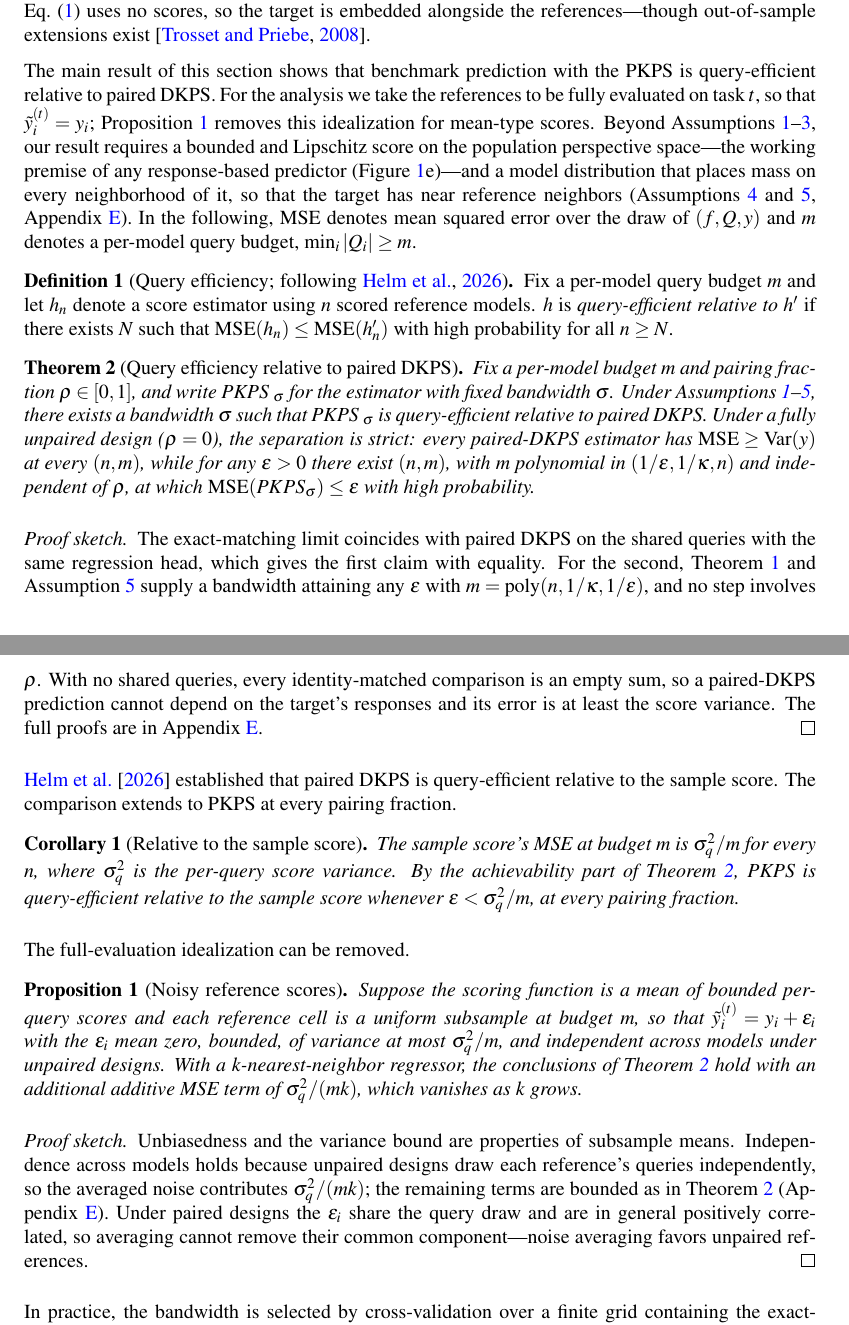
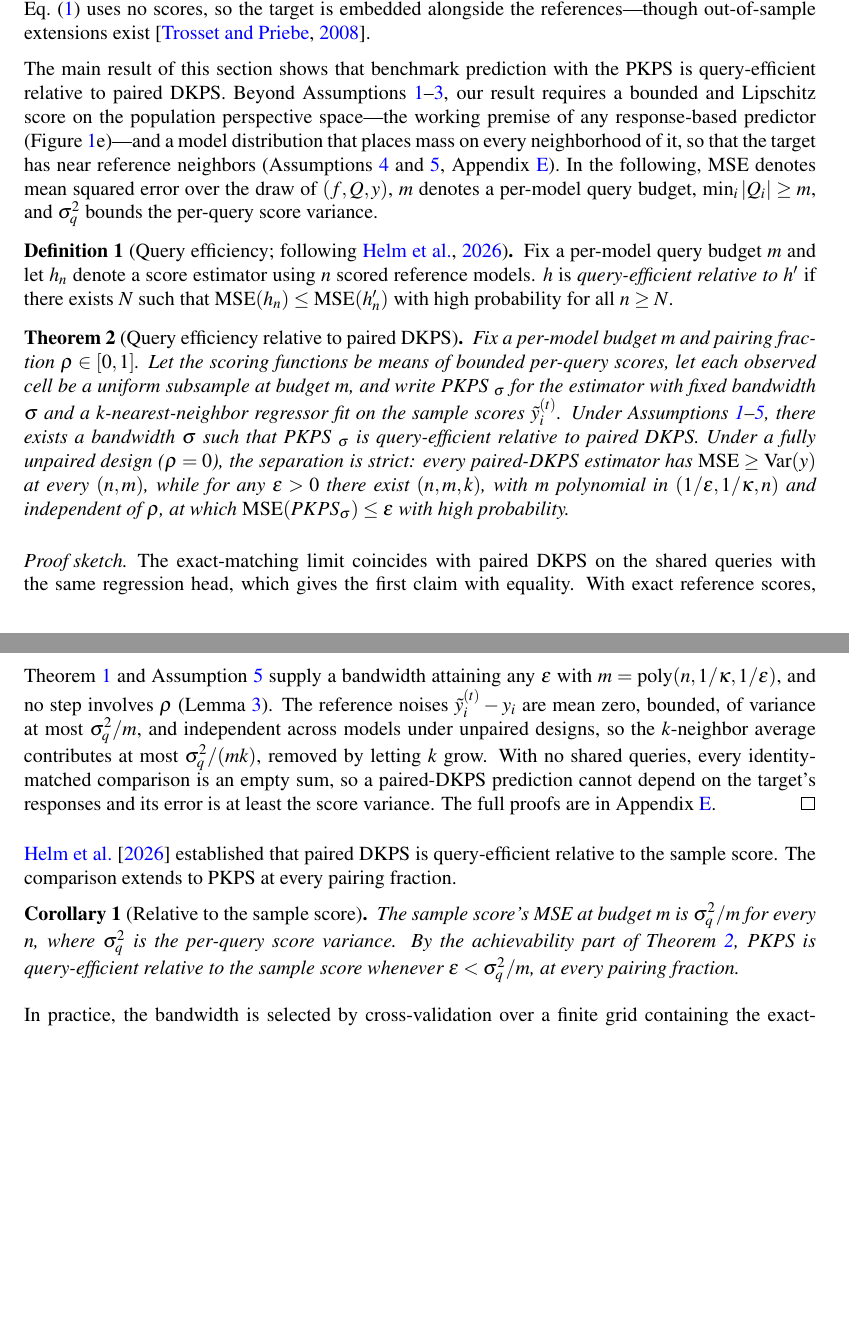
Before and after one commit to jataware/dkps, a LaTeX paper (paper/main.tex): two parts of pages 5 and 6 of 20, joined at a grey line, cut so that both start at the same text, the shorter picture padded with empty space. Compiled offline with pdfLaTeX.

Commit message:
pkps paper: state Theorem 2 under the noisy regime; exact-score case becomes appendix lemma
The theorem now fixes mean-type scores, uniform subsampled cells, and a
k-NN head fit on sample scores; strict separation quantifies over
(n,m,k). The main-text proposition is removed: its content is folded
into the proof sketch (noise averaging under unpaired designs) and the
exact-score achievability is Lemma lem:exact in the appendix, with the
noise-reduction step now titled as part of the theorem proof.

Co-Authored-By: Claude Fable 5 <noreply@anthropic.com>
Claude-Session: https://claude.ai/code/session_019VkDoLFnBiHFuUR33BoaNY

```diff
--- a/paper/main.tex
+++ b/paper/main.tex
@@ -364,17 +364,15 @@ extensions exist \citep{trosset2008out}.
 
 The main result of this section shows that benchmark prediction with the \PKPS is
 query-efficient relative to paired DKPS.
-For the analysis we take the references to be fully evaluated on task $t$, so
-that $\tilde{y}_{i}^{(t)}=y_{i}$; Proposition~\ref{prop:noisy} removes this
-idealization for mean-type scores.
 Beyond Assumptions~\ref{ass:bound}--\ref{ass:spec}, our result requires a bounded
 and Lipschitz score on the population perspective space---the working premise of
 any response-based predictor (Figure~\ref{fig:concept}e)---and a model
 distribution that places mass on every neighborhood of it, so that the target has
 near reference neighbors (Assumptions~\ref{ass:score} and~\ref{ass:support},
 Appendix~\ref{app:proof}).
-In the following, MSE denotes mean squared error over the draw of $(f,Q,y)$ and
-$m$ denotes a per-model query budget, $\min_{i}|Q_{i}|\ge m$.
+In the following, MSE denotes mean squared error over the draw of $(f,Q,y)$,
+$m$ denotes a per-model query budget, $\min_{i}|Q_{i}|\ge m$, and $\sigma_q^2$
+bounds the per-query score variance.
 
 \begin{definition}[Query efficiency; following \citealp{dkps_qeff}]
 \label{def:qeff}
@@ -385,22 +383,30 @@ $\mathrm{MSE}(h_n)\le\mathrm{MSE}(h'_n)$ with high probability for all $n\ge N$.
 \end{definition}
 \begin{theorem}[Query efficiency relative to paired DKPS]
 \label{thm:qeff}
-Fix a per-model budget $m$ and pairing fraction $\rho\in[0,1]$, and write
-\PKPS$_\sigma$ for the estimator with fixed bandwidth $\sigma$.
+Fix a per-model budget $m$ and pairing fraction $\rho\in[0,1]$.
+Let the scoring functions be means of bounded per-query scores, let each observed
+cell be a uniform subsample at budget $m$, and write \PKPS$_\sigma$ for the
+estimator with fixed bandwidth $\sigma$ and a $k$-nearest-neighbor regressor fit
+on the sample scores $\tilde{y}_{i}^{(t)}$.
 Under Assumptions~\ref{ass:bound}--\ref{ass:support}, there exists a bandwidth
 $\sigma$ such that \PKPS$_\sigma$ is query-efficient relative to paired DKPS.
 Under a fully unpaired design ($\rho=0$), the separation is strict: every
 paired-DKPS estimator has $\mathrm{MSE}\ge\mathrm{Var}(y)$ at every $(n,m)$, while
-for any $\epsilon>0$ there exist $(n,m)$, with $m$ polynomial in
+for any $\epsilon>0$ there exist $(n,m,k)$, with $m$ polynomial in
 $(1/\epsilon,1/\kappa,n)$ and independent of $\rho$, at which
 $\mathrm{MSE}(\PKPS_\sigma)\le\epsilon$ with high probability.
 \end{theorem}
 \begin{proof}[Proof sketch]
 The exact-matching limit coincides with paired DKPS on the shared queries with the
 same regression head, which gives the first claim with equality.
-For the second, Theorem~\ref{prop:conc} and Assumption~\ref{ass:support} supply a
-bandwidth attaining any $\epsilon$ with $m=\mathrm{poly}(n,1/\kappa,1/\epsilon)$,
-and no step involves $\rho$.
+With exact reference scores, Theorem~\ref{prop:conc} and
+Assumption~\ref{ass:support} supply a bandwidth attaining any $\epsilon$ with
+$m=\mathrm{poly}(n,1/\kappa,1/\epsilon)$, and no step involves $\rho$
+(Lemma~\ref{lem:exact}).
+The reference noises $\tilde{y}_{i}^{(t)}-y_{i}$ are mean zero, bounded, of
+variance at most $\sigma_q^2/m$, and independent across models under unpaired
+designs, so the $k$-neighbor average contributes at most $\sigma_q^2/(mk)$,
+removed by letting $k$ grow.
 With no shared queries, every identity-matched comparison is an empty sum, so a
 paired-DKPS prediction cannot depend on the target's responses and its error is at
 least the score variance.
@@ -417,28 +423,6 @@ By the achievability part of Theorem~\ref{thm:qeff}, \PKPS is query-efficient
 relative to the sample score whenever $\epsilon<\sigma_q^2/m$, at every pairing
 fraction.
 \end{corollary}
-The full-evaluation idealization can be removed.
-\begin{proposition}[Noisy reference scores]
-\label{prop:noisy}
-Suppose the scoring function is a mean of bounded per-query scores and each
-reference cell is a uniform subsample at budget $m$, so that
-$\tilde{y}_{i}^{(t)}=y_{i}+\varepsilon_{i}$ with the $\varepsilon_{i}$ mean
-zero, bounded, of variance at most $\sigma_q^2/m$, and independent across models
-under unpaired designs.
-With a $k$-nearest-neighbor regressor, the conclusions of
-Theorem~\ref{thm:qeff} hold with an additional additive MSE term of
-$\sigma_q^2/(mk)$, which vanishes as $k$ grows.
-\end{proposition}
-\begin{proof}[Proof sketch]
-Unbiasedness and the variance bound are properties of subsample means.
-Independence across models holds because unpaired designs draw each reference's
-queries independently, so the averaged noise contributes $\sigma_q^2/(mk)$; the
-remaining terms are bounded as in Theorem~\ref{thm:qeff}
-(Appendix~\ref{app:proof}).
-Under paired designs the $\varepsilon_{i}$ share the query draw and are in
-general positively correlated, so averaging cannot remove their common
-component---noise averaging favors unpaired references.
-\end{proof}
 In practice, the bandwidth is selected by cross-validation over a finite grid
 containing the exact-matching limit (Section~\ref{sec:setup},
 Appendix~\ref{app:proof}).
```
Also changed, not shown: paper/main.pdf, paper/main.tex (14 more changed lines).
